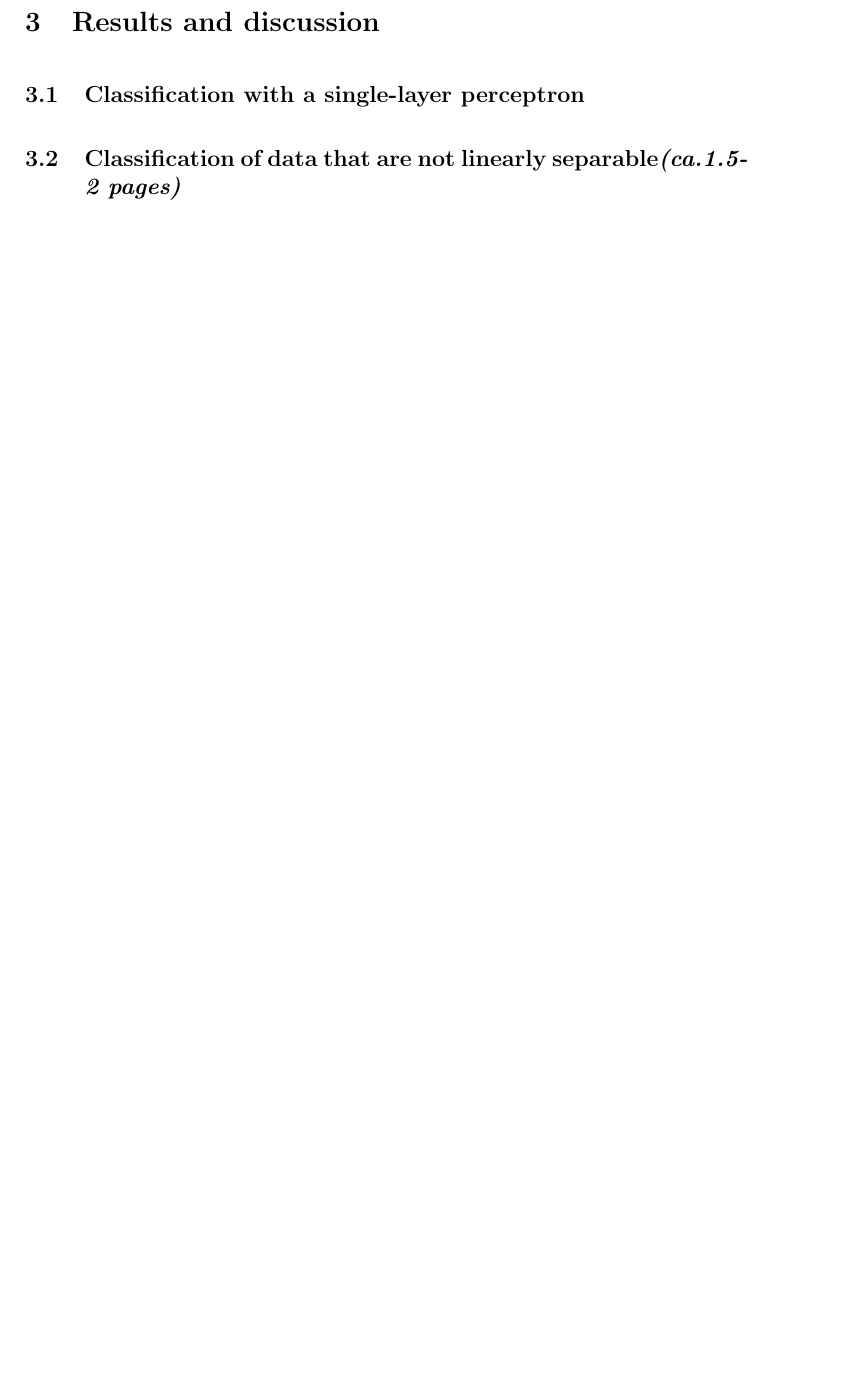
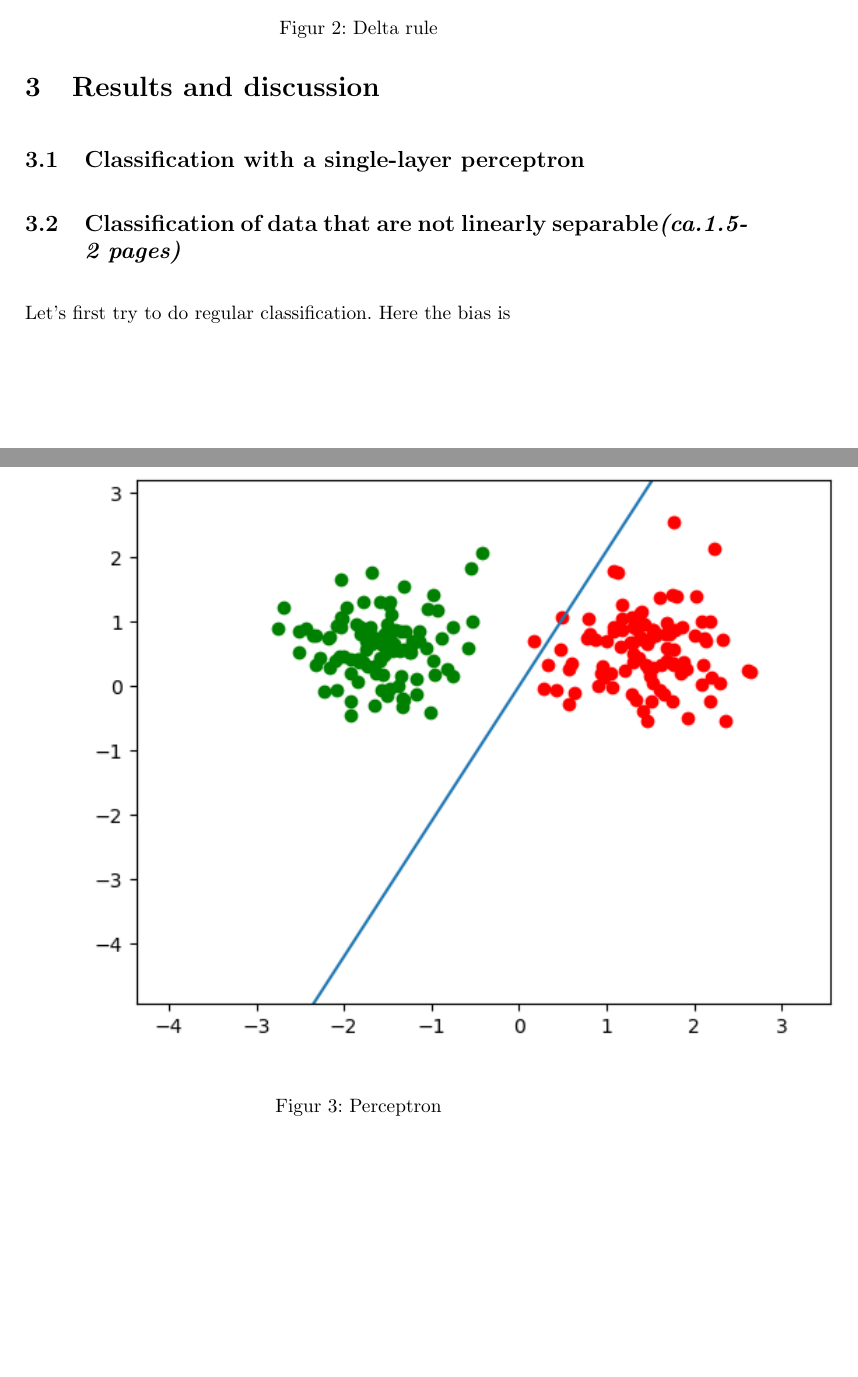
Before and after one commit to RakinAli/Artificial-Neural-Networks-and-Deep-Architectures, a LaTeX document (Labs/Lab 1/Lab 1a/Lab1a_report.tex): part of page 2 of 2 before the commit and two parts of pages 2 and 3 of 4 after it, the two joined at a grey line, cut at the place of the change, the shorter picture padded with empty space. Compiled offline with pdfLaTeX.

Commit message:
Updates from Overleaf

```diff
--- a/Labs/Lab 1/Lab 1a/Lab1a_report.tex
+++ b/Labs/Lab 1/Lab 1a/Lab1a_report.tex
@@ -4,6 +4,8 @@
 \usepackage[latin1]{inputenc}
 \usepackage{amssymb}
 \usepackage{framed}
+\usepackage{graphicx}
+
 
 \setlength{\parindent}{0pt}
 \setlength{\parskip}{3ex}
@@ -47,6 +52,16 @@ This assignment was scoped on the delta and perceptron learning rule. For the de
+    \caption{Delta rule}
+    \label{fig:Delta Rule}
+\end{figure}
 
 \subsection{Classification of data that are not linearly separable\textit{(ca.1.5-2 pages)}}
+Let's first try to do regular classification. Here the bias is
 
+\begin{figure}
+    \centering
+    \includegraphics{Labs/Lab 1/Lab 1a/Results/perceptron-linearly-seperable.png}
+    \caption{Perceptron}
+    \label{fig:Perceptron-withBias}
+\end{figure}
 
 \section{Final remarks \normalsize{\textit{(ca. 0.5 page)}}} \textbf{Rakin Ali }
 \textit{Please share your final reflections on the lab, its content and your own learning. Which parts of the lab assignment did you find confusing or not necessarily helping in understanding important concepts and which parts you have found interesting and relevant to your learning experience? \\
```
Also changed, not shown: Labs/Lab 1/Lab 1a/Lab1a_report.tex (3 more changed lines).
